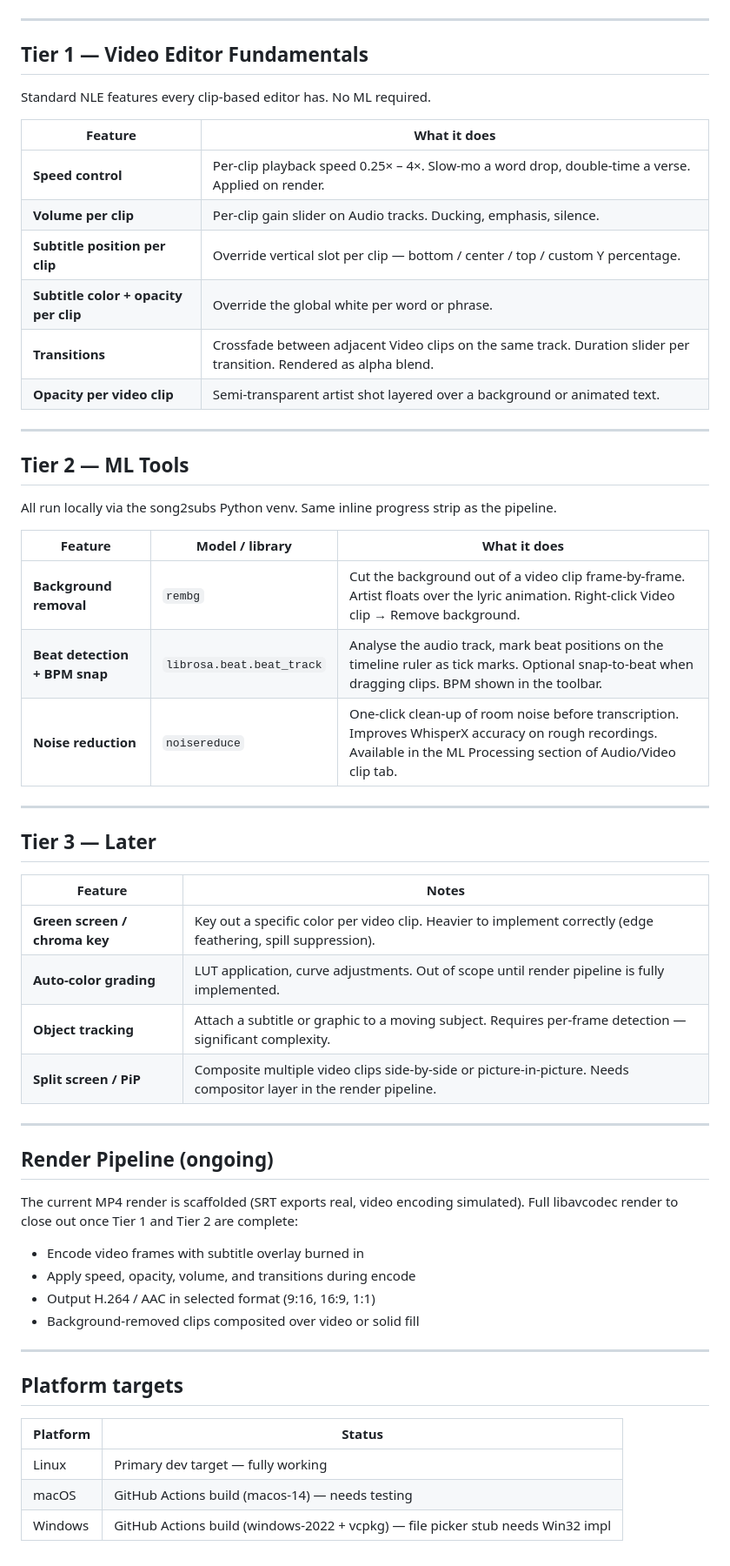
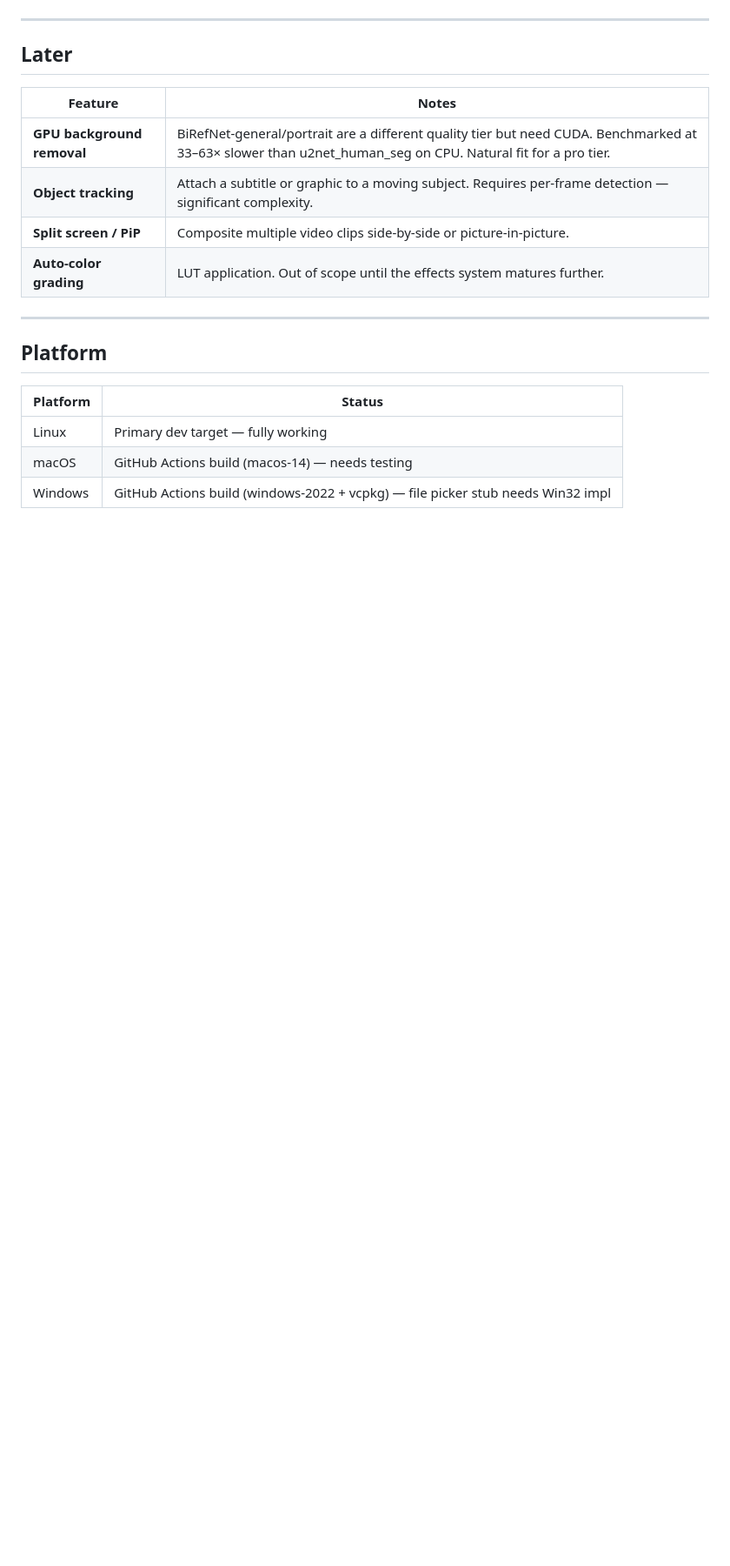
Before and after one commit to verticalrectangle/pop-maker-studio, a Markdown page: ROADMAP.md, the part around one of its changes. Shown at 87% size. GitHub-like rendering; blank space fills up the shorter version.

```diff
--- a/ROADMAP.md
+++ b/ROADMAP.md
@@ -51,57 +65,18 @@ Make the Clip tab fully context-sensitive. Three different faces:
 
 ---
 
-## Tier 1 — Video Editor Fundamentals
+## Later
 
-Standard NLE features every clip-based editor has. No ML required.
-
-| Feature | What it does |
+| Feature | Notes |
 |---|---|
-| **Speed control** | Per-clip playback speed 0.25× – 4×. Slow-mo a word drop, double-time a verse. Applied on render. |
-| **Volume per clip** | Per-clip gain slider on Audio tracks. Ducking, emphasis, silence. |
-| **Subtitle position per clip** | Override vertical slot per clip — bottom / center / top / custom Y percentage. |
-| **Subtitle color + opacity per clip** | Override the global white per word or phrase. |
-| **Transitions** | Crossfade between adjacent Video clips on the same track. Duration slider per transition. Rendered as alpha blend. |
-| **Opacity per video clip** | Semi-transparent artist shot layered over a background or animated text. |
+| **GPU background removal** | BiRefNet-general/portrait are a different quality tier but need CUDA. Benchmarked at 33–63× slower than u2net_human_seg on CPU. Natural fit for a pro tier. |
+| **Object tracking** | Attach a subtitle or graphic to a moving subject. Requires per-frame detection — significant complexity. |
+| **Split screen / PiP** | Composite multiple video clips side-by-side or picture-in-picture. |
+| **Auto-color grading** | LUT application. Out of scope until the effects system matures further. |
 
 ---
 
-## Tier 2 — ML Tools
-
-All run locally via the song2subs Python venv. Same inline progress strip as the pipeline.
-
-| Feature | Model / library | What it does |
-|---|---|---|
-| **Background removal** | `rembg` | Cut the background out of a video clip frame-by-frame. Artist floats over the lyric animation. Right-click Video clip → Remove background. |
-| **Beat detection + BPM snap** | `librosa.beat.beat_track` | Analyse the audio track, mark beat positions on the timeline ruler as tick marks. Optional snap-to-beat when dragging clips. BPM shown in the toolbar. |
-| **Noise reduction** | `noisereduce` | One-click clean-up of room noise before transcription. Improves WhisperX accuracy on rough recordings. Available in the ML Processing section of Audio/Video clip tab. |
-
----
-
-## Tier 3 — Later
-
-| Feature | Notes |
-|---|---|
-| **Green screen / chroma key** | Key out a specific color per video clip. Heavier to implement correctly (edge feathering, spill suppression). |
-| **Auto-color grading** | LUT application, curve adjustments. Out of scope until render pipeline is fully implemented. |
-| **Object tracking** | Attach a subtitle or graphic to a moving subject. Requires per-frame detection — significant complexity. |
-| **Split screen / PiP** | Composite multiple video clips side-by-side or picture-in-picture. Needs compositor layer in the render pipeline. |
-
----
-
-## Render Pipeline (ongoing)
-
-The current MP4 render is scaffolded (SRT exports real, video encoding simulated).
-Full libavcodec render to close out once Tier 1 and Tier 2 are complete:
-
-- Encode video frames with subtitle overlay burned in
-- Apply speed, opacity, volume, and transitions during encode
-- Output H.264 / AAC in selected format (9:16, 16:9, 1:1)
-- Background-removed clips composited over video or solid fill
-
----
-
-## Platform targets
+## Platform
 
 | Platform | Status |
 |---|---|
```
Also changed, not shown: other parts of ROADMAP.md (+48 -34 lines).
